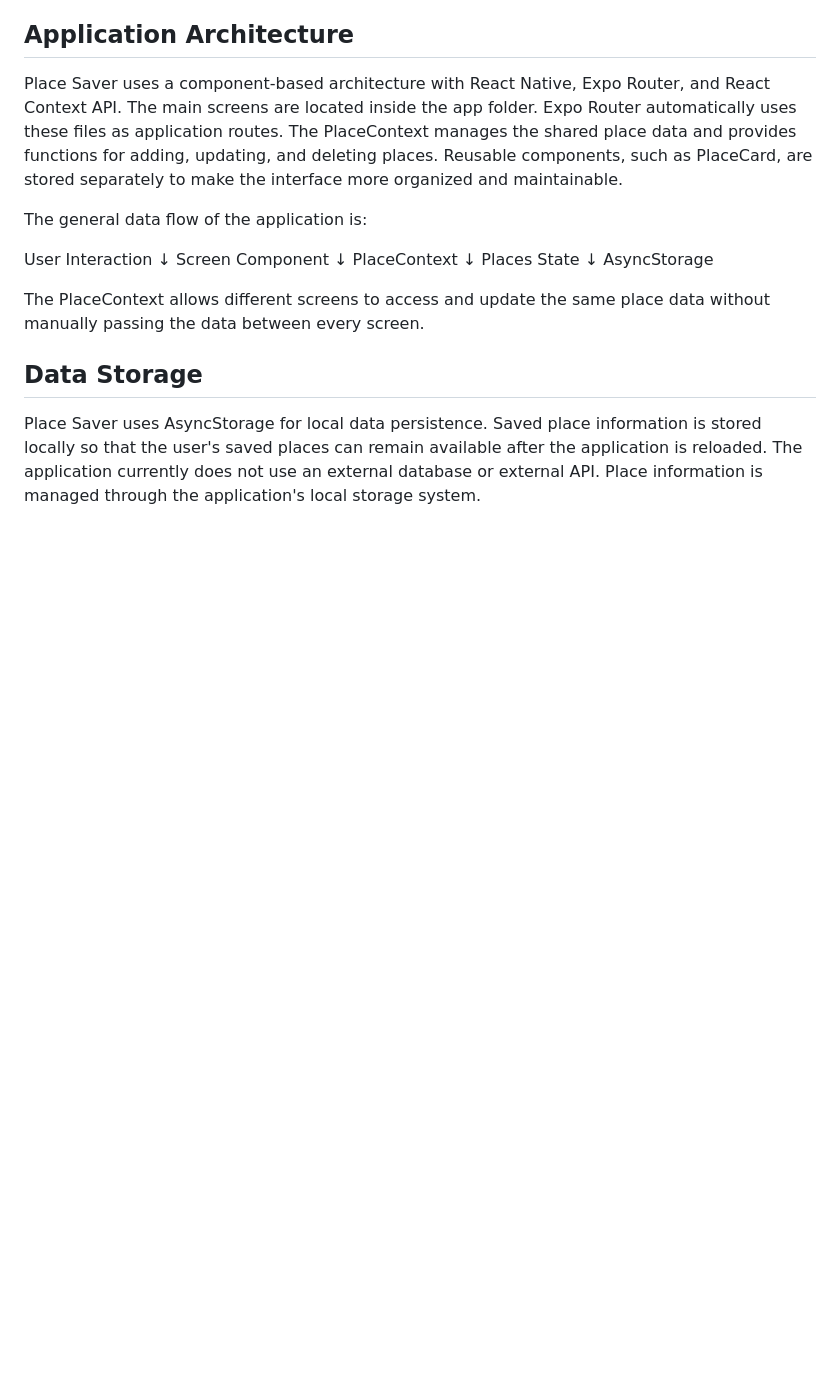
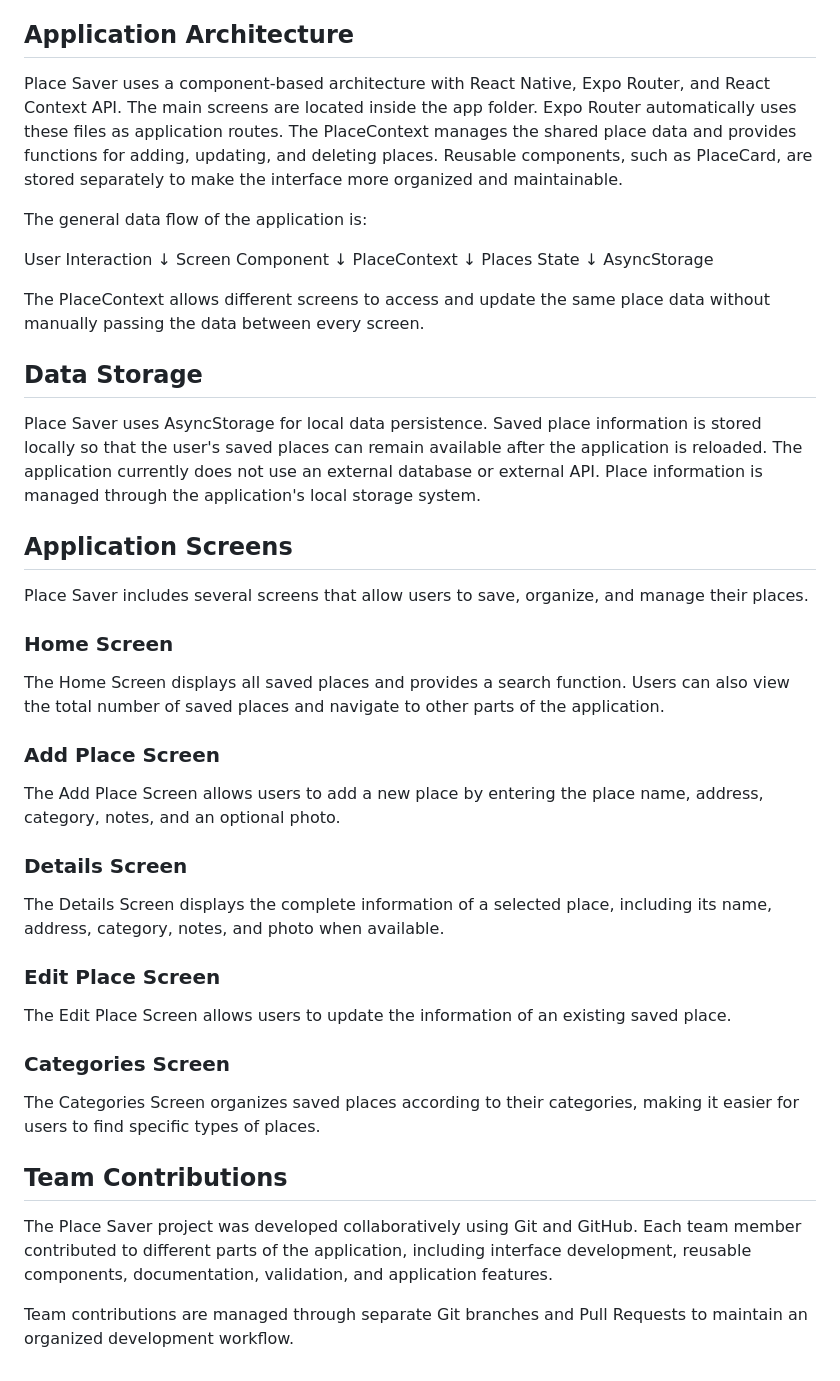
Before and after one commit to CherrySagaysay/PlaceSaver, a Markdown page: README.md, the part around the change. GitHub-like rendering; blank space fills up the shorter version.

Commit message:
Update README.md
Add application screens and team contribution documentation

```diff
--- a/README.md
+++ b/README.md
@@ -148,3 +148,33 @@ The PlaceContext allows different screens to access and update the same place da
 Place Saver uses AsyncStorage for local data persistence.
 Saved place information is stored locally so that the user's saved places can remain available after the application is reloaded.
 The application currently does not use an external database or external API. Place information is managed through the application's local storage system.
+
+## Application Screens
+
+Place Saver includes several screens that allow users to save, organize, and manage their places.
+
+### Home Screen
+
+The Home Screen displays all saved places and provides a search function. Users can also view the total number of saved places and navigate to other parts of the application.
+
+### Add Place Screen
+
+The Add Place Screen allows users to add a new place by entering the place name, address, category, notes, and an optional photo.
+
+### Details Screen
+
+The Details Screen displays the complete information of a selected place, including its name, address, category, notes, and photo when available.
+
+### Edit Place Screen
+
+The Edit Place Screen allows users to update the information of an existing saved place.
+
+### Categories Screen
+
+The Categories Screen organizes saved places according to their categories, making it easier for users to find specific types of places.
+
+## Team Contributions
+
+The Place Saver project was developed collaboratively using Git and GitHub. Each team member contributed to different parts of the application, including interface development, reusable components, documentation, validation, and application features.
+
+Team contributions are managed through separate Git branches and Pull Requests to maintain an organized development workflow.
```
